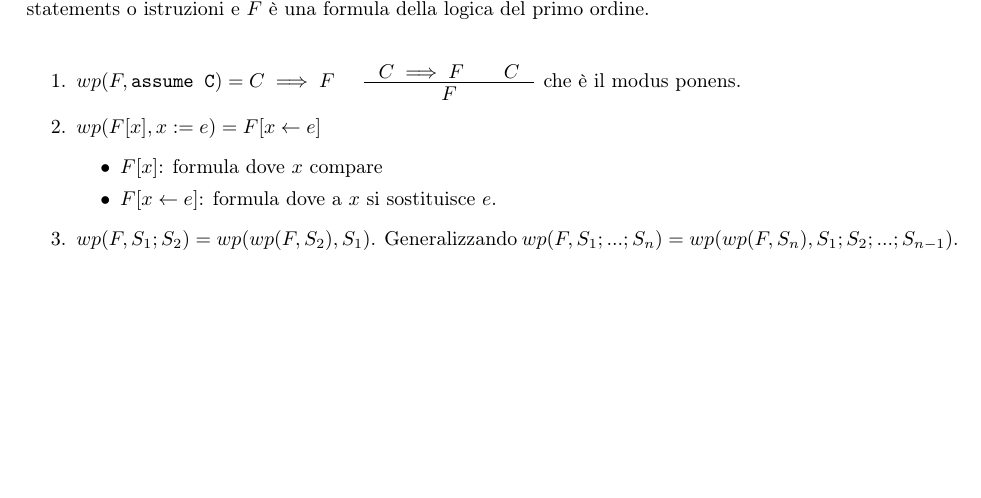
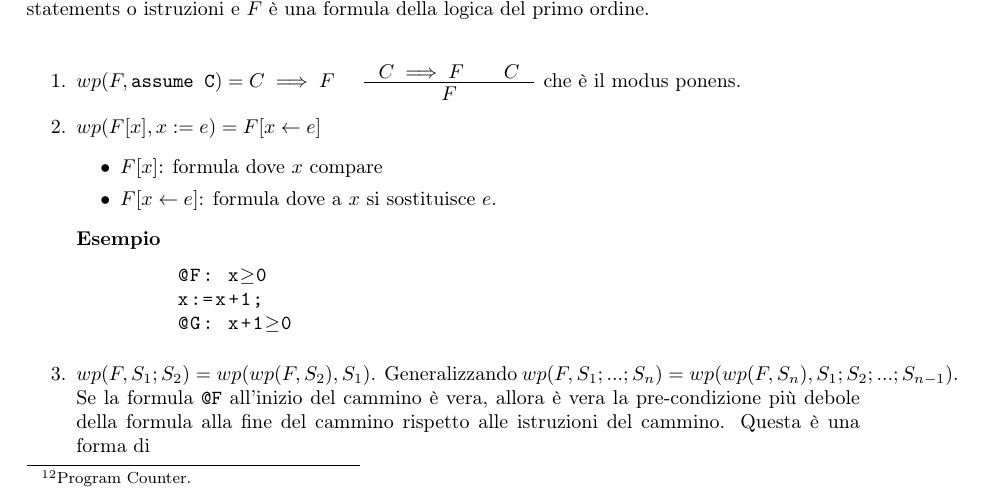
Before and after one commit to rickytower/Appunti-di-VS, a LaTeX document (verifica-automatica.tex, which reads lez3.tex): part of page 11 of 12, cut so that both start at the same text, the shorter picture padded with empty space. Compiled offline with pdfLaTeX.

Commit message:
lez 16-03-2026 terminata

```diff
--- a/lez3.tex
+++ b/lez3.tex
@@ -58,7 +58,13 @@ La $wp(F,S)$ è la pre-condizione più debole tale che $F$ è vera dopo aver ese
 		\item $F[x]$: formula dove $x$ compare
 		\item $F[x\leftarrow e]$: formula dove a $x$ si sostituisce $e$.
 	\end{itemize}
-	\item $wp(F, S_1;S_2)=wp(wp(F,S_2),S_1)$. Generalizzando $wp(F,S_1; ... ;S_n) = wp(wp(F,S_n),S_1;S_2;...;S_{n-1})$.
+	\textbf{Esempio}
+	\begin{lstlisting}
+		@F: x$\ge$0
+		x:=x+1;
+		@G: x+1$\ge$0
+	\end{lstlisting}
+	\item $wp(F, S_1;S_2)=wp(wp(F,S_2),S_1)$. Generalizzando $wp(F,S_1; ... ;S_n) = wp(wp(F,S_n),S_1;S_2;...;S_{n-1})$. Se la formula \texttt{@F} all'inizio del cammino è vera, allora è vera la pre-condizione più debole della formula alla fine del cammino rispetto alle istruzioni del cammino.  Questa è una forma di
 \end{enumerate}
 
 Tornando ad un cammino di base generico
```
Also changed, not shown: verifica-automatica.pdf.
